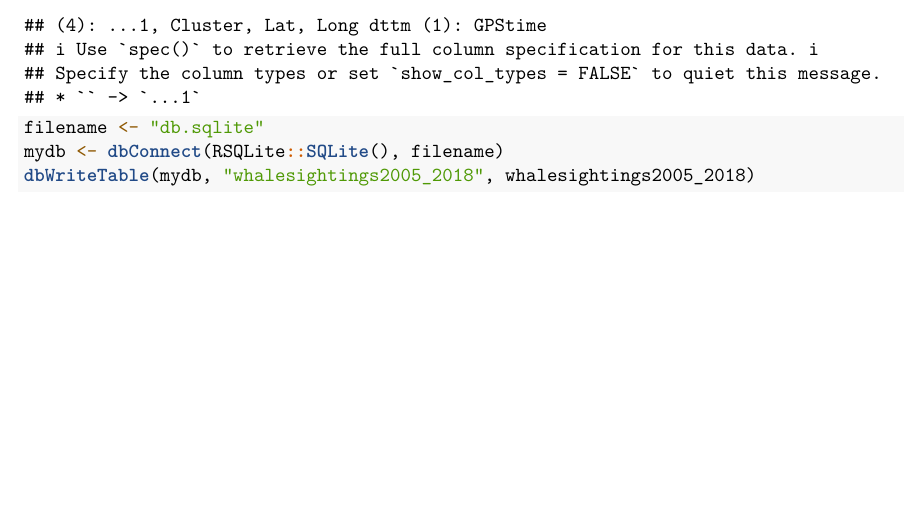
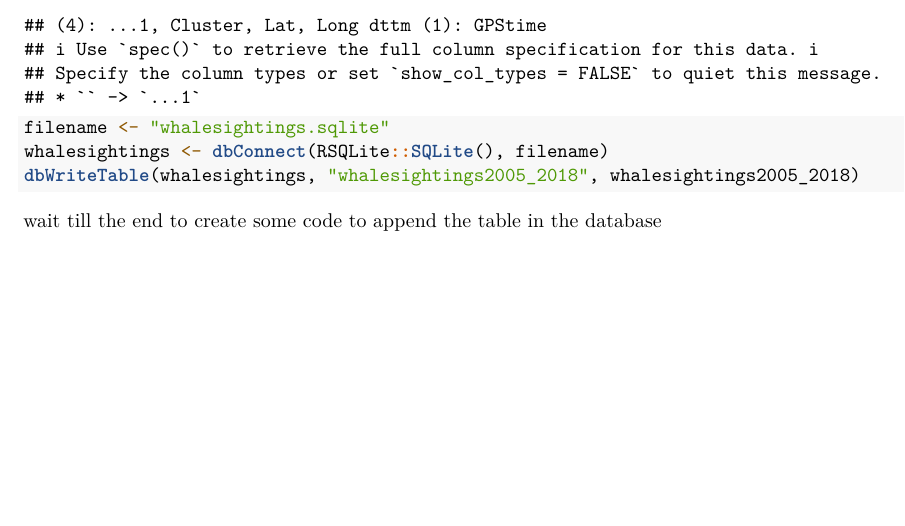
Before and after one commit to lauraing/WorthWhale_vesseltracksightings, an R Markdown document (WorthWhale_vesseltracksightings.Rmd): part of page 11 of 11, cut so that both start at the same text. Rendered offline with R 4.5, knitr and Pandoc, then LaTeX, with nearby package versions; code that draws random numbers runs with fixed seeds of ours; some code elsewhere in the file could not run offline.

Commit message:
changed name of database file from db to whalesightings

````diff
--- a/WorthWhale_vesseltracksightings.Rmd
+++ b/WorthWhale_vesseltracksightings.Rmd
@@ -507,8 +507,10 @@ Transfer "whaleclusters2005_2018.csv" to SQLite database:
 
 whalesightings2005_2018 <- read_csv("whaleclusters2005_2018.csv")
 
-filename <- "db.sqlite"
-mydb <- dbConnect(RSQLite::SQLite(), filename)
-dbWriteTable(mydb, "whalesightings2005_2018", whalesightings2005_2018)
+filename <- "whalesightings.sqlite"
+whalesightings <- dbConnect(RSQLite::SQLite(), filename)
+dbWriteTable(whalesightings, "whalesightings2005_2018", whalesightings2005_2018)
 
 ```
+
+wait till the end to create some code to append the table in the database
````
